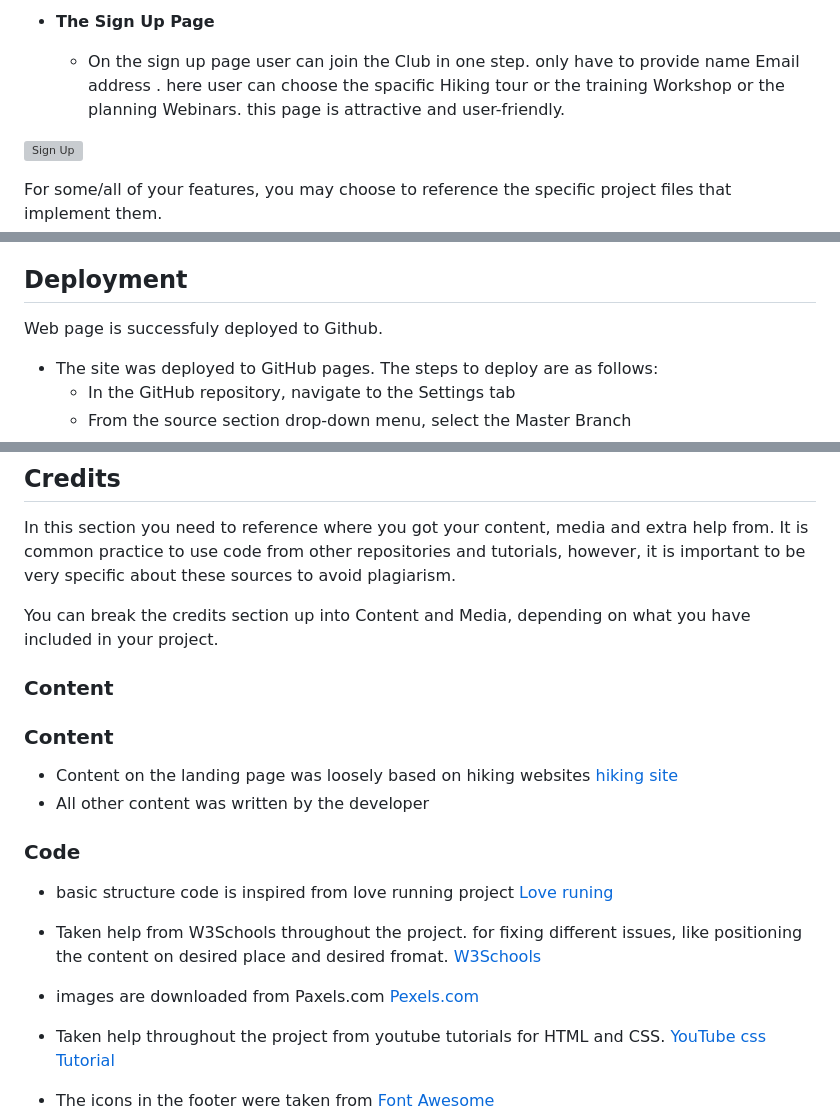
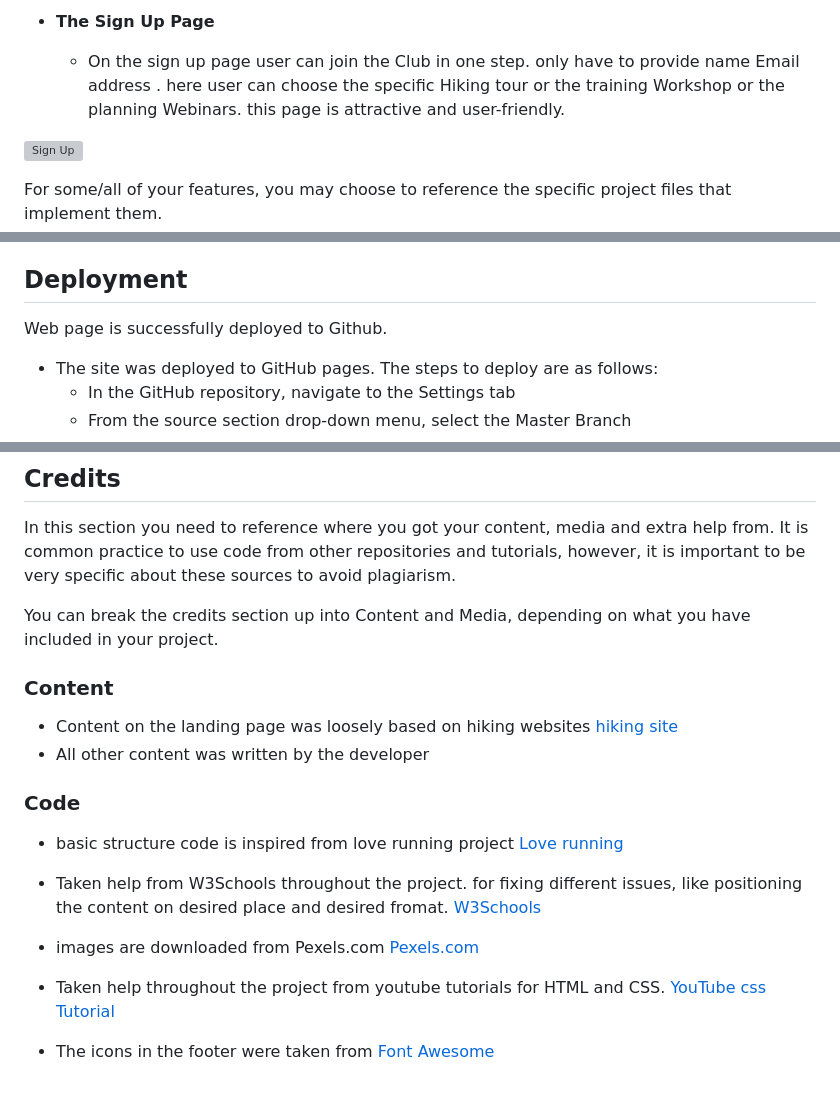
Before and after one commit to Marcopolo1975/Alpine-Hiking-Club, a Markdown page: README.md, 3 parts joined by grey strips. Drawn GitHub-style; blank space fills up the shorter version; grey boxes are pictures that could not be loaded.

```diff
--- a/README.md
+++ b/README.md
@@ -66,7 +61,7 @@ this section encourages new people to join the club and adopt a healthy and adve
 - __The Sign Up Page__
 
   - On the sign up page user can join the Club in one step. only have to provide name Email address .
-here user can choose the spacific Hiking tour or the training Workshop or the planning Webinars.
+here user can choose the specific Hiking tour or the training Workshop or the planning Webinars.
 this page is attractive and user-friendly.
 
 ![Sign Up](assets/Docs/sign-up.webp)
@@ -113,7 +108,7 @@ There are no unfixed bugs or Errors.
 
 ## Deployment
 
-Web page is successfuly deployed to Github.
+Web page is successfully deployed to Github.
 
 - The site was deployed to GitHub pages. The steps to deploy are as follows:
   - In the GitHub repository, navigate to the Settings tab
@@ -136,15 +131,15 @@ In this section you need to reference where you got your content, media and extr
 
 You can break the credits section up into Content and Media, depending on what you have included in your project.
 
-### Content
+
 ### Content
 - Content on the landing  page was loosely based on hiking websites [hiking site](https://www.thehiking.club/)
 - All other content was written by the developer
 
 ### Code
--  basic structure  code is inspired from love running project [Love runing](https://marcopolo1975.github.io/love-running/index.html)
+-  basic structure  code is inspired from love running project [Love running](https://marcopolo1975.github.io/love-running/index.html)
 - Taken help from W3Schools throughout the project. for fixing different issues, like positioning the content on desired place and desired fromat. [W3Schools](https://www.w3schools.com/)
-- images are downloaded from Paxels.com [Pexels.com](https://www.pexels.com/photo/people-hiking-on-snow-covered-mountain-5311543/)
+- images are downloaded from Pexels.com [Pexels.com](https://www.pexels.com/photo/people-hiking-on-snow-covered-mountain-5311543/)
 
 - Taken help throughout the project from youtube tutorials for HTML and CSS. [YouTube css Tutorial](https://www.youtube.com/results?search_query=css+tutorial+for+beginners)
 
```
Also changed, not shown: other parts of README.md (+12 -17 lines).
